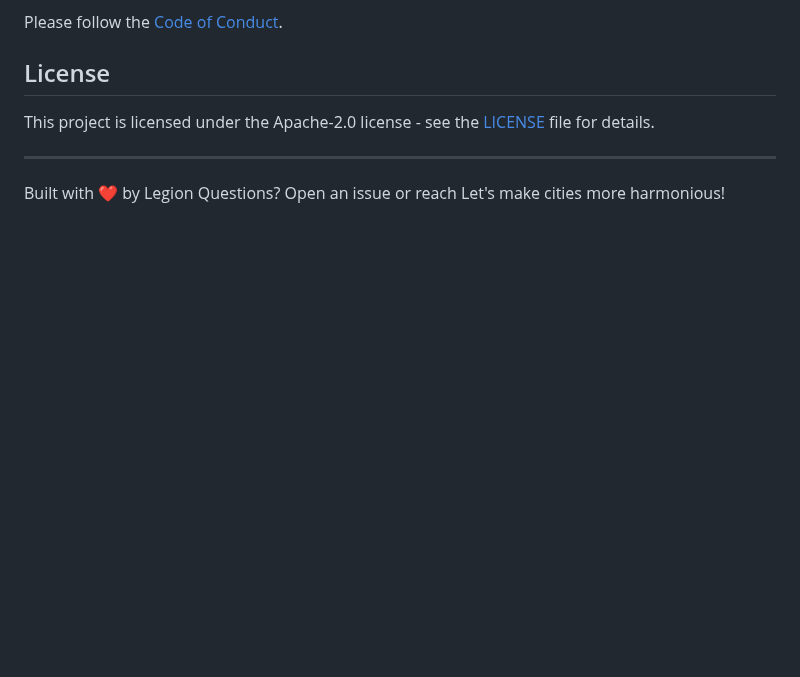
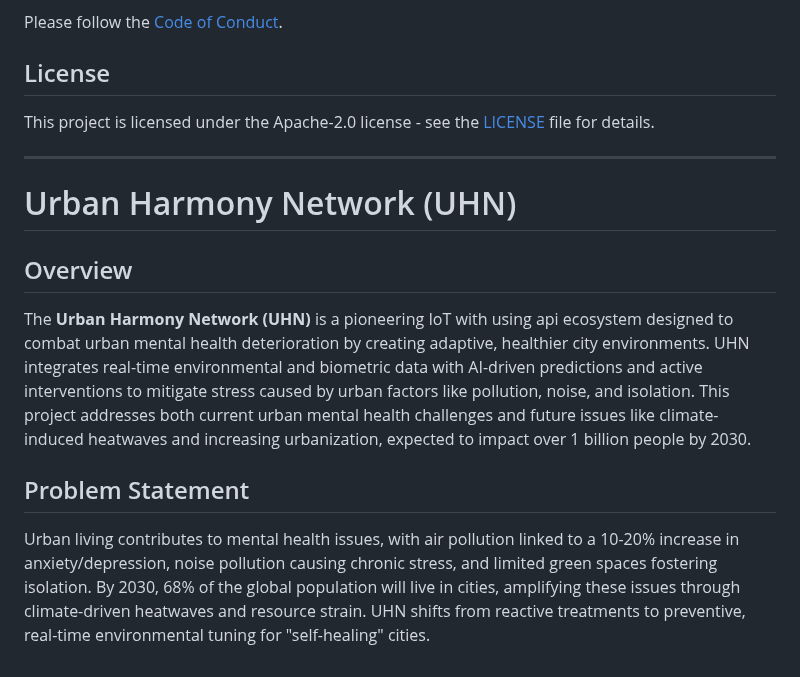
Before and after one commit to ajayLegion/Urban-Harmony-Network, a Markdown page: README.md, the part around the change. GitHub-like rendering; blank space fills up the shorter version.

```diff
--- a/Readme2.md
+++ b/README.md
@@ -177,4 +177,12 @@ This project is licensed under the   Apache-2.0 license - see the [LICENSE](LICE
 
 ---
 
-Built with ❤️ by Legion Questions? Open an issue or reach Let's make cities more harmonious!
+# Urban Harmony Network (UHN)
+
+## Overview
+
+The **Urban Harmony Network (UHN)** is a pioneering IoT with using api ecosystem designed to combat urban mental health deterioration by creating adaptive, healthier city environments. UHN integrates real-time environmental and biometric data with AI-driven predictions and active interventions to mitigate stress caused by urban factors like pollution, noise, and isolation. This project addresses both current urban mental health challenges and future issues like climate-induced heatwaves and increasing urbanization, expected to impact over 1 billion people by 2030.
+
+## Problem Statement
+
+Urban living contributes to mental health issues, with air pollution linked to a 10-20% increase in anxiety/depression, noise pollution causing chronic stress, and limited green spaces fostering isolation. By 2030, 68% of the global population will live in cities, amplifying these issues through climate-driven heatwaves and resource strain. UHN shifts from reactive treatments to preventive, real-time environmental tuning for "self-healing" cities.
```
